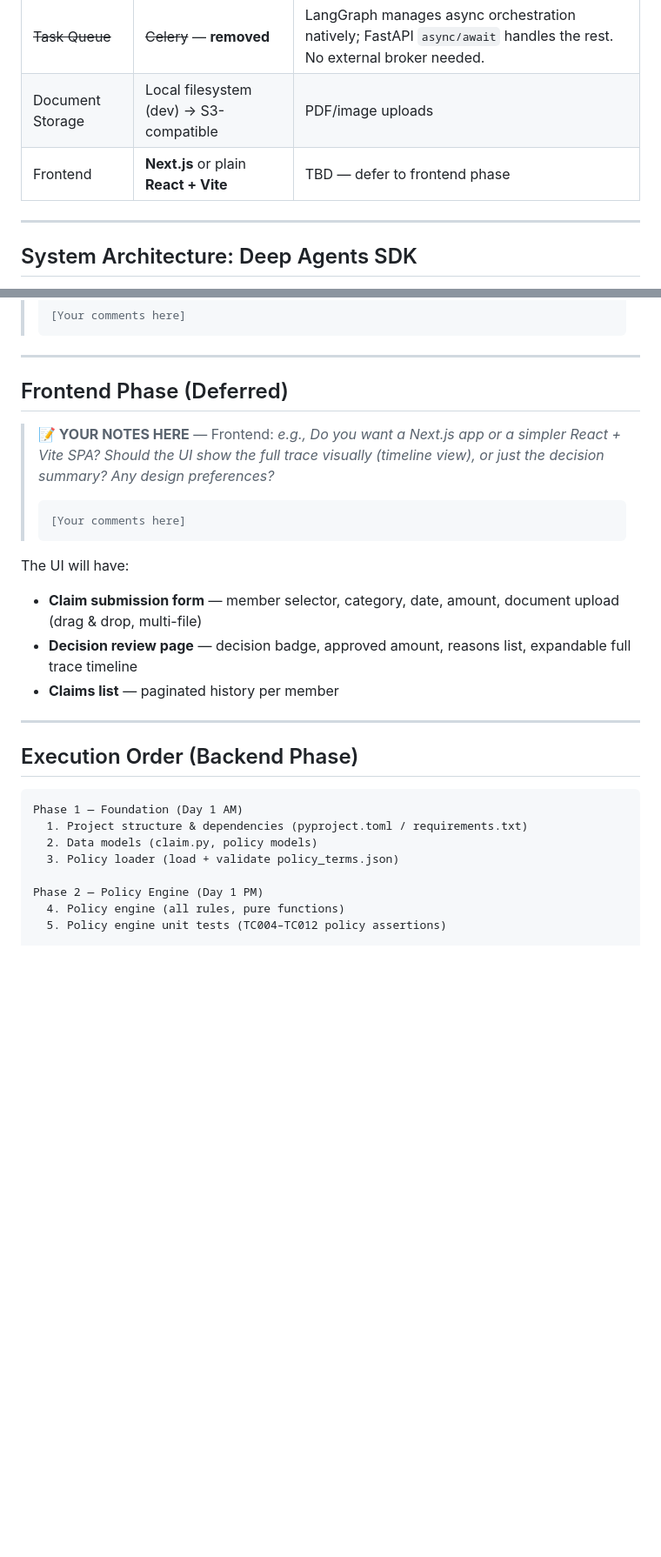
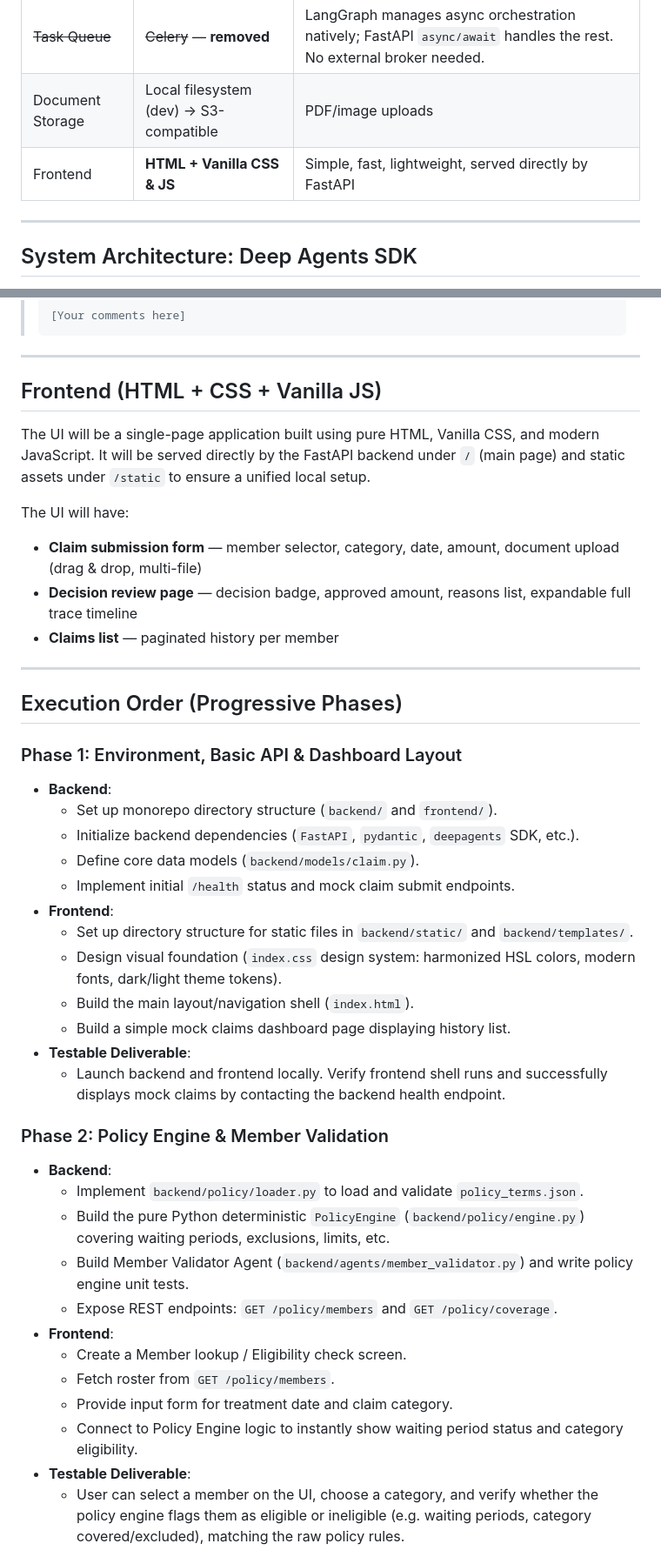
Before and after one commit to sbhagwani97/plum-hq-project, a Markdown page: plan.md, 2 parts joined by grey strips. Shown at 87% size. Drawn GitHub-style; blank space fills up the shorter version.

````diff
--- a/plan.md
+++ b/plan.md
@@ -33,7 +33,7 @@ The system will be a **multi-agent pipeline** (bonus points) where each agent ha
 | Database | **SQLite** (dev) → **PostgreSQL** (prod) | Structured claim storage, easy to run locally |
 | ~~Task Queue~~ | ~~Celery~~ — **removed** | LangGraph manages async orchestration natively; FastAPI `async/await` handles the rest. No external broker needed. |
 | Document Storage | Local filesystem (dev) → S3-compatible | PDF/image uploads |
-| Frontend | **Next.js** or plain **React + Vite** | TBD — defer to frontend phase |
+| Frontend | **HTML + Vanilla CSS & JS** | Simple, fast, lightweight, served directly by FastAPI |
 
 ---
 
@@ -467,14 +467,9 @@ Script that runs all 12 test cases against the live system and produces the Eval
 
 ---
 
-## Frontend Phase (Deferred)
+## Frontend (HTML + CSS + Vanilla JS)
 
-> **📝 YOUR NOTES HERE** — Frontend:
-> *e.g., Do you want a Next.js app or a simpler React + Vite SPA? Should the UI show the full trace visually (timeline view), or just the decision summary? Any design preferences?*
->
-> ```
-> [Your comments here]
-> ```
+The UI will be a single-page application built using pure HTML, Vanilla CSS, and modern JavaScript. It will be served directly by the FastAPI backend under `/` (main page) and static assets under `/static` to ensure a unified local setup.
 
 The UI will have:
 - **Claim submission form** — member selector, category, date, amount, document upload (drag & drop, multi-file)
@@ -483,15 +478,33 @@ The UI will have:
 
 ---
 
-## Execution Order (Backend Phase)
+## Execution Order (Progressive Phases)
 
-```
-Phase 1 — Foundation (Day 1 AM)
-  1. Project structure & dependencies (pyproject.toml / requirements.txt)
-  2. Data models (claim.py, policy models)
-  3. Policy loader (load + validate policy_terms.json)
+### Phase 1: Environment, Basic API & Dashboard Layout
+* **Backend**:
+  * Set up monorepo directory structure (`backend/` and `frontend/`).
+  * Initialize backend dependencies (`FastAPI`, `pydantic`, `deepagents` SDK, etc.).
+  * Define core data models (`backend/models/claim.py`).
+  * Implement initial `/health` status and mock claim submit endpoints.
+* **Frontend**:
+  * Set up directory structure for static files in `backend/static/` and `backend/templates/`.
+  * Design visual foundation (`index.css` design system: harmonized HSL colors, modern fonts, dark/light theme tokens).
+  * Build the main layout/navigation shell (`index.html`).
+  * Build a simple mock claims dashboard page displaying history list.
+* **Testable Deliverable**:
+  * Launch backend and frontend locally. Verify frontend shell runs and successfully displays mock claims by contacting the backend health endpoint.
 
-Phase 2 — Policy Engine (Day 1 PM)
-  4. Policy engine (all rules, pure functions)
-  5. Policy engine unit tests (TC004–TC012 policy assertions)
+### Phase 2: Policy Engine & Member Validation
+* **Backend**:
+  * Implement `backend/policy/loader.py` to load and validate `policy_terms.json`.
+  * Build the pure Python deterministic `PolicyEngine` (`backend/policy/engine.py`) covering waiting periods, exclusions, limits, etc.
+  * Build Member Validator Agent (`backend/agents/member_validator.py`) and write policy engine unit tests.
+  * Expose REST endpoints: `GET /policy/members` and `GET /policy/coverage`.
+* **Frontend**:
+  * Create a Member lookup / Eligibility check screen.
+  * Fetch roster from `GET /policy/members`.
+  * Provide input form for treatment date and claim category.
+  * Connect to Policy Engine logic to instantly show waiting period status and category eligibility.
+* **Testable Deliverable**:
+  * User can select a member on the UI, choose a category, and verify whether the policy engine flags them as eligible or ineligible (e.g. waiting periods, category covered/excluded), matching the raw policy rules.
 
````
Also changed, not shown: other parts of plan.md (+58 -19 lines).
